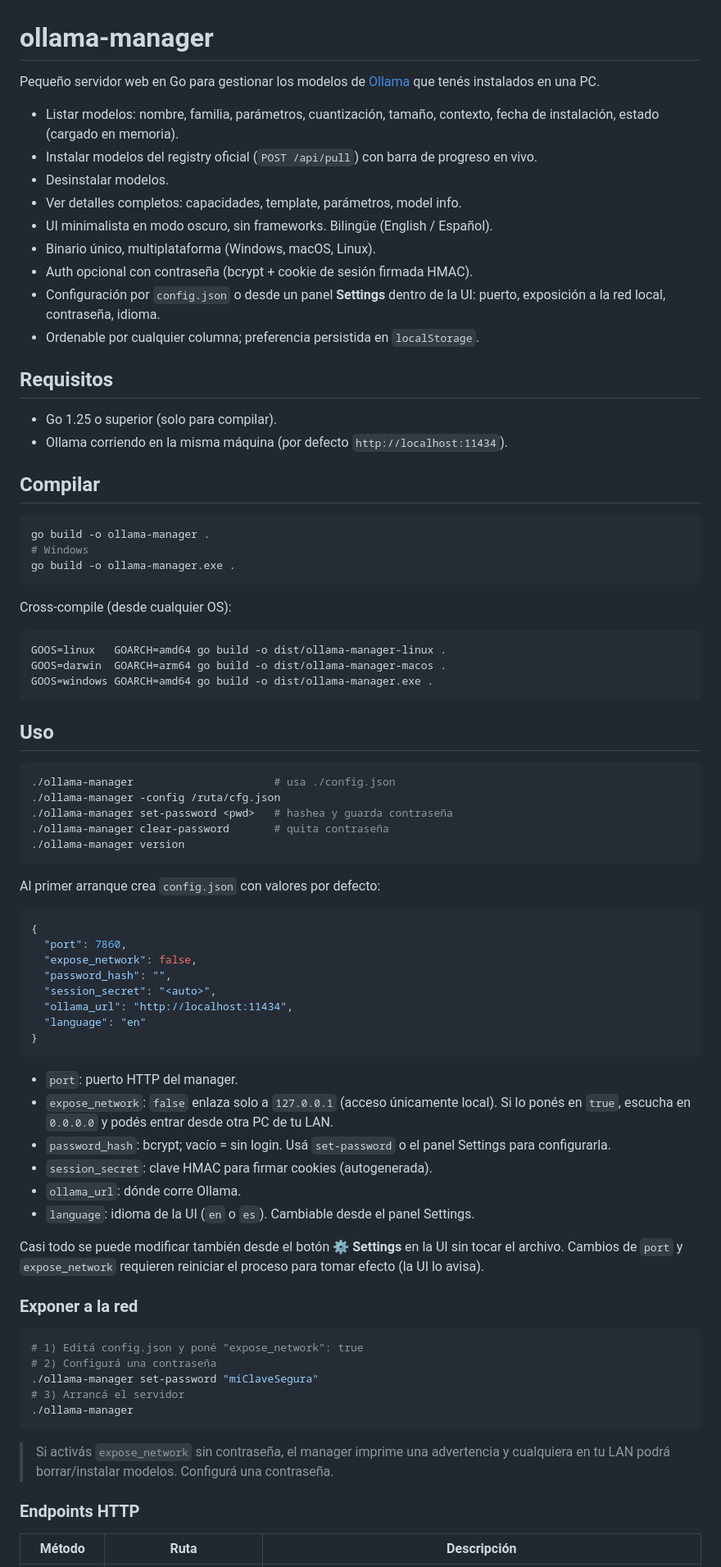
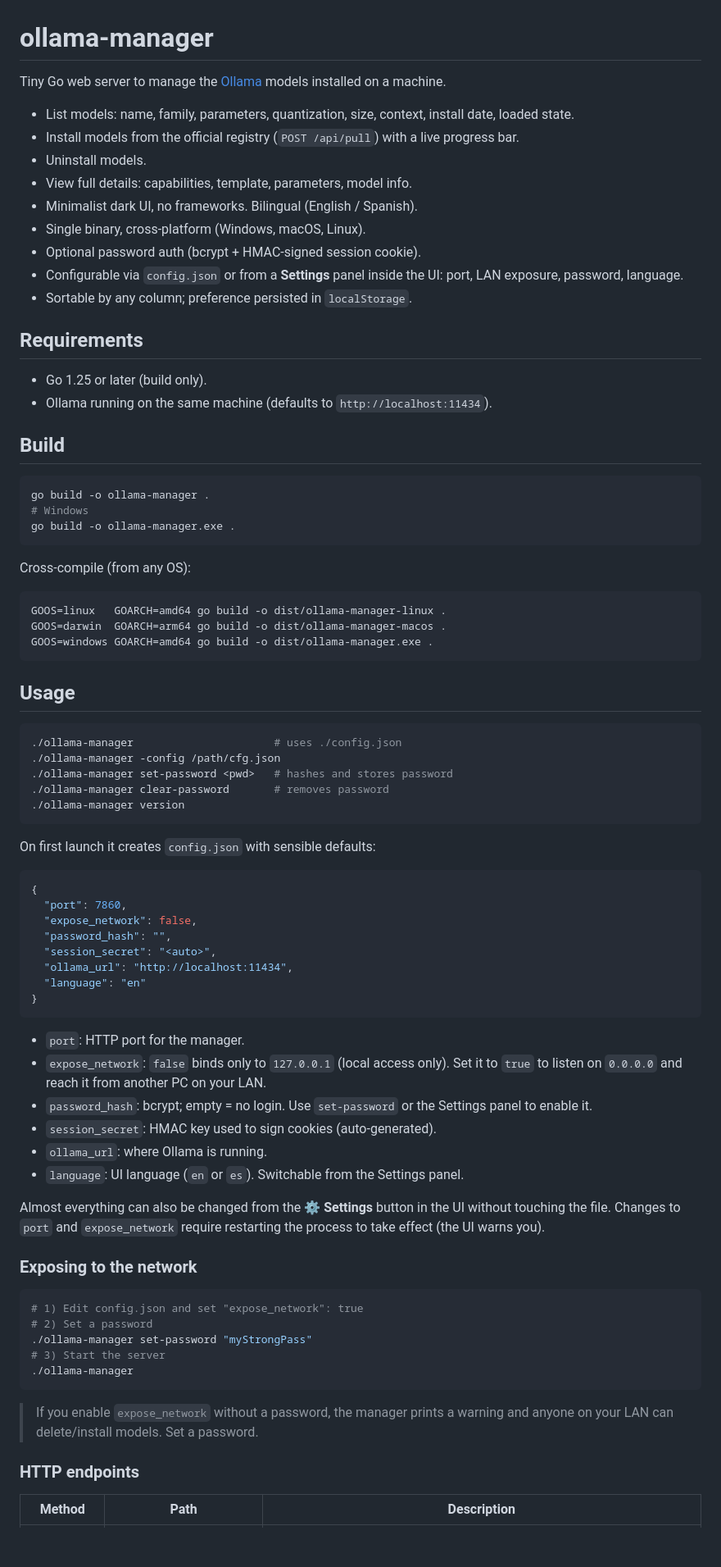
Before and after one commit to jonathanhecl/ollama-manager, a Markdown page: README.md, the part around one of its changes. Shown at 82% size. Drawn GitHub-style; blank space fills up the shorter version.

Commit message:
Update README to translate and clarify installation, usage, and configuration instructions. Enhance descriptions for model management features and HTTP endpoints, ensuring consistency in language and formatting.

````diff
--- a/README.md
+++ b/README.md
@@ -1,23 +1,23 @@
 # ollama-manager
 
-Pequeño servidor web en Go para gestionar los modelos de [Ollama](https://ollama.com) que tenés instalados en una PC.
+Tiny Go web server to manage the [Ollama](https://ollama.com) models installed on a machine.
 
-- Listar modelos: nombre, familia, parámetros, cuantización, tamaño, contexto, fecha de instalación, estado (cargado en memoria).
-- Instalar modelos del registry oficial (`POST /api/pull`) con barra de progreso en vivo.
-- Desinstalar modelos.
-- Ver detalles completos: capacidades, template, parámetros, model info.
-- UI minimalista en modo oscuro, sin frameworks. Bilingüe (English / Español).
-- Binario único, multiplataforma (Windows, macOS, Linux).
-- Auth opcional con contraseña (bcrypt + cookie de sesión firmada HMAC).
-- Configuración por `config.json` o desde un panel **Settings** dentro de la UI: puerto, exposición a la red local, contraseña, idioma.
-- Ordenable por cualquier columna; preferencia persistida en `localStorage`.
+- List models: name, family, parameters, quantization, size, context, install date, loaded state.
+- Install models from the official registry (`POST /api/pull`) with a live progress bar.
+- Uninstall models.
+- View full details: capabilities, template, parameters, model info.
+- Minimalist dark UI, no frameworks. Bilingual (English / Spanish).
+- Single binary, cross-platform (Windows, macOS, Linux).
+- Optional password auth (bcrypt + HMAC-signed session cookie).
+- Configurable via `config.json` or from a **Settings** panel inside the UI: port, LAN exposure, password, language.
+- Sortable by any column; preference persisted in `localStorage`.
 
-## Requisitos
+## Requirements
 
-- Go 1.25 o superior (solo para compilar).
-- Ollama corriendo en la misma máquina (por defecto `http://localhost:11434`).
+- Go 1.25 or later (build only).
+- Ollama running on the same machine (defaults to `http://localhost:11434`).
 
-## Compilar
+## Build
 
 ```bash
 go build -o ollama-manager .
@@ -25,7 +25,7 @@ go build -o ollama-manager .
 go build -o ollama-manager.exe .
 ```
 
-Cross-compile (desde cualquier OS):
+Cross-compile (from any OS):
 
 ```bash
 GOOS=linux   GOARCH=amd64 go build -o dist/ollama-manager-linux .
@@ -33,17 +33,17 @@ GOOS=darwin  GOARCH=arm64 go build -o dist/ollama-manager-macos .
 GOOS=windows GOARCH=amd64 go build -o dist/ollama-manager.exe .
 ```
 
-## Uso
+## Usage
 
 ```bash
-./ollama-manager                      # usa ./config.json
-./ollama-manager -config /ruta/cfg.json
-./ollama-manager set-password <pwd>   # hashea y guarda contraseña
-./ollama-manager clear-password       # quita contraseña
+./ollama-manager                      # uses ./config.json
+./ollama-manager -config /path/cfg.json
+./ollama-manager set-password <pwd>   # hashes and stores password
+./ollama-manager clear-password       # removes password
 ./ollama-manager version
 ```
 
-Al primer arranque crea `config.json` con valores por defecto:
+On first launch it creates `config.json` with sensible defaults:
 
 ```json
 {
@@ -56,32 +56,32 @@ Al primer arranque crea `config.json` con valores por defecto:
 }
 ```
 
-- `port`: puerto HTTP del manager.
-- `expose_network`: `false` enlaza solo a `127.0.0.1` (acceso únicamente local).
-  Si lo ponés en `true`, escucha en `0.0.0.0` y podés entrar desde otra PC de tu LAN.
-- `password_hash`: bcrypt; vacío = sin login. Usá `set-password` o el panel Settings para configurarla.
-- `session_secret`: clave HMAC para firmar cookies (autogenerada).
-- `ollama_url`: dónde corre Ollama.
-- `language`: idioma de la UI (`en` o `es`). Cambiable desde el panel Settings.
+- `port`: HTTP port for the manager.
+- `expose_network`: `false` binds only to `127.0.0.1` (local access only).
+  Set it to `true` to listen on `0.0.0.0` and reach it from another PC on your LAN.
+- `password_hash`: bcrypt; empty = no login. Use `set-password` or the Settings panel to enable it.
+- `session_secret`: HMAC key used to sign cookies (auto-generated).
+- `ollama_url`: where Ollama is running.
+- `language`: UI language (`en` or `es`). Switchable from the Settings panel.
 
-Casi todo se puede modificar también desde el botón **⚙ Settings** en la UI sin
-tocar el archivo. Cambios de `port` y `expose_network` requieren reiniciar el
-proceso para tomar efecto (la UI lo avisa).
+Almost everything can also be changed from the **⚙ Settings** button in the UI
+without touching the file. Changes to `port` and `expose_network` require
+restarting the process to take effect (the UI warns you).
 
-### Exponer a la red
+### Exposing to the network
 
 ```bash
-# 1) Editá config.json y poné "expose_network": true
-# 2) Configurá una contraseña
-./ollama-manager set-password "miClaveSegura"
-# 3) Arrancá el servidor
+# 1) Edit config.json and set "expose_network": true
+# 2) Set a password
+./ollama-manager set-password "myStrongPass"
+# 3) Start the server
 ./ollama-manager
 ```
 
-> Si activás `expose_network` sin contraseña, el manager imprime una advertencia
-> y cualquiera en tu LAN podrá borrar/instalar modelos. Configurá una contraseña.
+> If you enable `expose_network` without a password, the manager prints a
+> warning and anyone on your LAN can delete/install models. Set a password.
 
-### Endpoints HTTP
+### HTTP endpoints
 
-| Método | Ruta | Descripción |
+| Method | Path | Description |
 | --- | --- | --- |
````
Also changed, not shown: other parts of README.md (+22 -22 lines).
